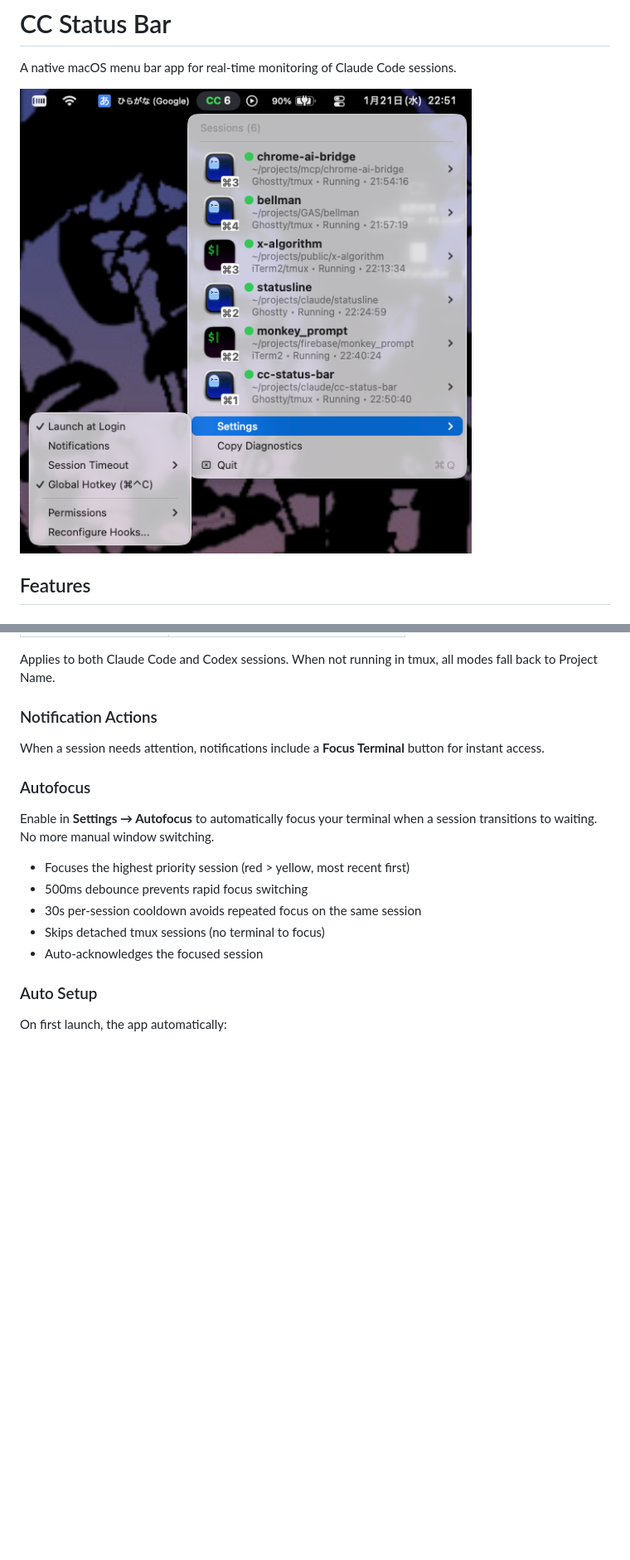
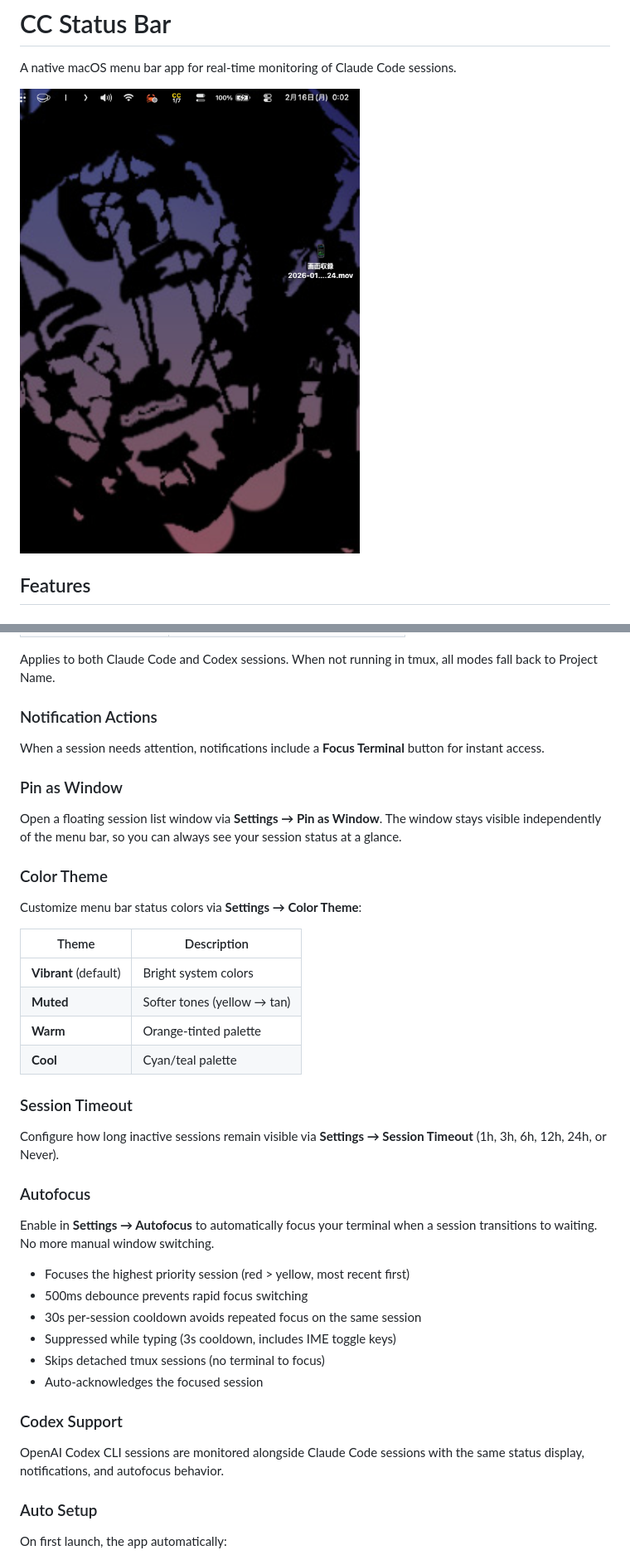
Before and after one commit to usedhonda/cc-status-bar, a Markdown page: README.md, 2 parts joined by grey strips. Shown: that part at 83% size. Rendered like a GitHub page; pictures changed too: assets/screenshot-v3.png (deleted), assets/screenshot-v4.png (added); blank space fills up the shorter version.

Commit message:
docs: update README with v4 screenshot, add missing features

```diff
--- a/README.md
+++ b/README.md
@@ -2,7 +2,7 @@
 
 A native macOS menu bar app for real-time monitoring of Claude Code sessions.
 
-![Screenshot](assets/screenshot-v3.png)
+![Screenshot](assets/screenshot-v4.png)
 
 ## Features
 
@@ -46,14 +47,34 @@ Applies to both Claude Code and Codex sessions. When not running in tmux, all mo
 ### Notification Actions
 When a session needs attention, notifications include a **Focus Terminal** button for instant access.
 
+### Pin as Window
+Open a floating session list window via **Settings → Pin as Window**. The window stays visible independently of the menu bar, so you can always see your session status at a glance.
+
+### Color Theme
+Customize menu bar status colors via **Settings → Color Theme**:
+
+| Theme | Description |
+|-------|-------------|
+| **Vibrant** (default) | Bright system colors |
+| **Muted** | Softer tones (yellow → tan) |
+| **Warm** | Orange-tinted palette |
+| **Cool** | Cyan/teal palette |
+
+### Session Timeout
+Configure how long inactive sessions remain visible via **Settings → Session Timeout** (1h, 3h, 6h, 12h, 24h, or Never).
+
 ### Autofocus
 Enable in **Settings → Autofocus** to automatically focus your terminal when a session transitions to waiting. No more manual window switching.
 
 - Focuses the highest priority session (red > yellow, most recent first)
 - 500ms debounce prevents rapid focus switching
 - 30s per-session cooldown avoids repeated focus on the same session
+- Suppressed while typing (3s cooldown, includes IME toggle keys)
 - Skips detached tmux sessions (no terminal to focus)
 - Auto-acknowledges the focused session
+
+### Codex Support
+OpenAI Codex CLI sessions are monitored alongside Claude Code sessions with the same status display, notifications, and autofocus behavior.
 
 ### Auto Setup
 On first launch, the app automatically:
```
Also changed, not shown: other parts of README.md (+1 -0 lines), assets/screenshot-v2.png (deleted).
